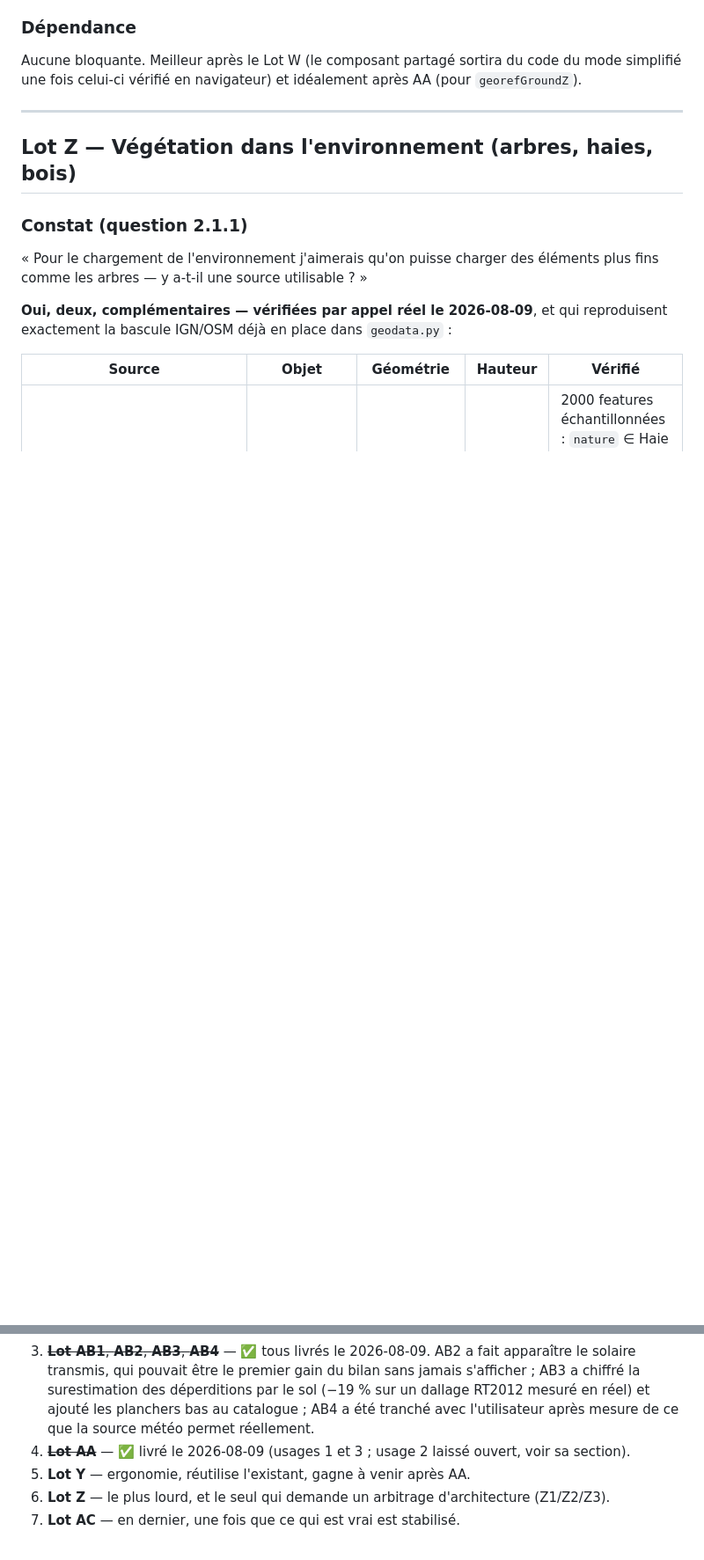
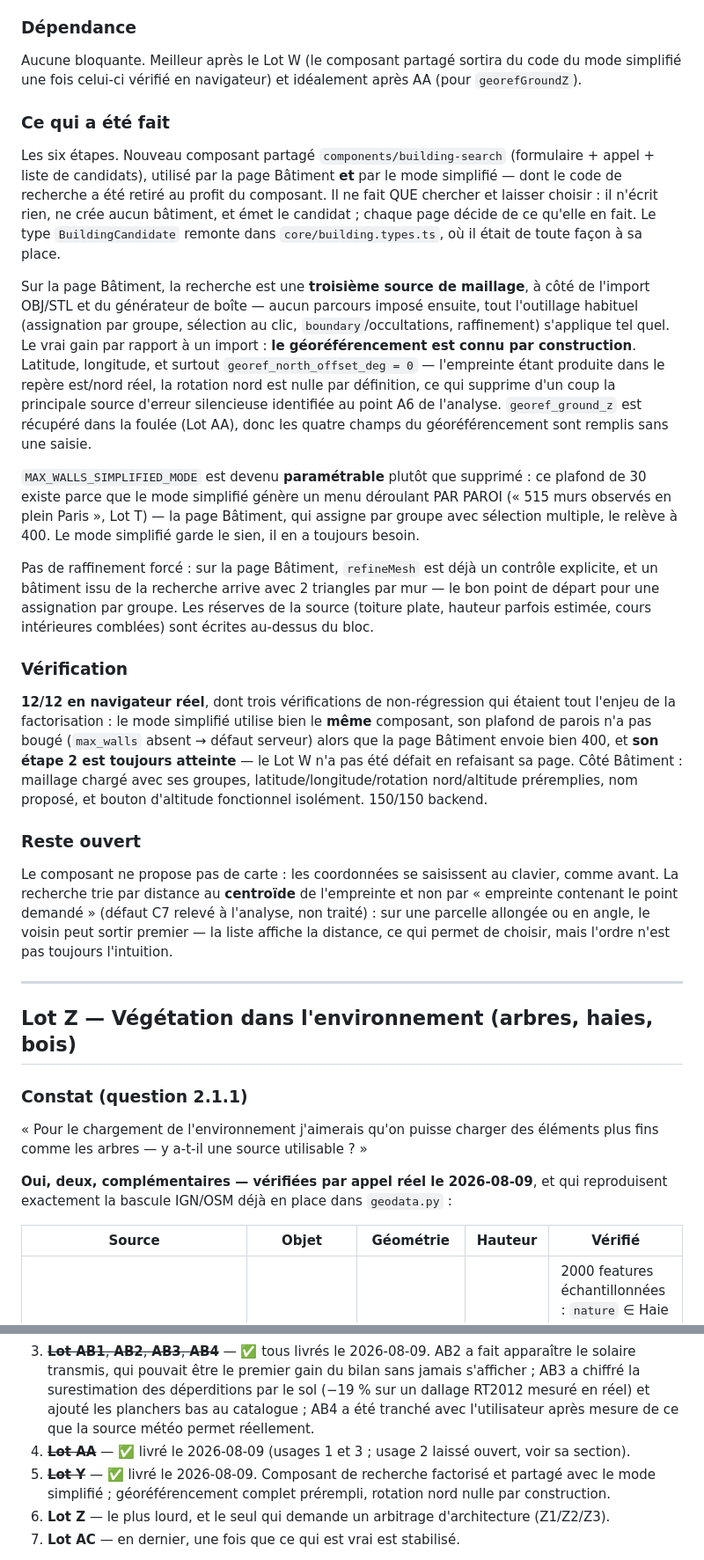
Before and after one commit to Sacha37420/sso-lab, a Markdown page: to_do_bilan_thermique.md, 2 parts joined by grey strips. Shown at 88% size. Drawn GitHub-style; blank space fills up the shorter version.

Commit message:
chore: bump bilan-thermique (Lot Y — bâtiment depuis coordonnées) + to_do
Co-Authored-By: Claude Opus 5 <noreply@anthropic.com>

```diff
--- a/to_do_bilan_thermique.md
+++ b/to_do_bilan_thermique.md
@@ -1605,6 +1605,47 @@ existant s'applique tel quel (assignation par groupe, sélection manuelle au cli
 ### Dépendance
 Aucune bloquante. Meilleur après le Lot W (le composant partagé sortira du code du mode simplifié
 une fois celui-ci vérifié en navigateur) et idéalement après AA (pour `georefGroundZ`).
+
+### Ce qui a été fait
+Les six étapes. Nouveau composant partagé `components/building-search` (formulaire + appel + liste de
+candidats), utilisé par la page Bâtiment **et** par le mode simplifié — dont le code de recherche a
+été retiré au profit du composant. Il ne fait QUE chercher et laisser choisir : il n'écrit rien, ne
+crée aucun bâtiment, et émet le candidat ; chaque page décide de ce qu'elle en fait. Le type
+`BuildingCandidate` remonte dans `core/building.types.ts`, où il était de toute façon à sa place.
+
+Sur la page Bâtiment, la recherche est une **troisième source de maillage**, à côté de l'import
+OBJ/STL et du générateur de boîte — aucun parcours imposé ensuite, tout l'outillage habituel
+(assignation par groupe, sélection au clic, `boundary`/occultations, raffinement) s'applique tel quel.
+Le vrai gain par rapport à un import : **le géoréférencement est connu par construction**. Latitude,
+longitude, et surtout `georef_north_offset_deg = 0` — l'empreinte étant produite dans le repère
+est/nord réel, la rotation nord est nulle par définition, ce qui supprime d'un coup la principale
+source d'erreur silencieuse identifiée au point A6 de l'analyse. `georef_ground_z` est récupéré dans
+la foulée (Lot AA), donc les quatre champs du géoréférencement sont remplis sans une saisie.
+
+`MAX_WALLS_SIMPLIFIED_MODE` est devenu **paramétrable** plutôt que supprimé : ce plafond de 30 existe
+parce que le mode simplifié génère un menu déroulant PAR PAROI (« 515 murs observés en plein Paris »,
+Lot T) — la page Bâtiment, qui assigne par groupe avec sélection multiple, le relève à 400. Le mode
+simplifié garde le sien, il en a toujours besoin.
+
+Pas de raffinement forcé : sur la page Bâtiment, `refineMesh` est déjà un contrôle explicite, et un
+bâtiment issu de la recherche arrive avec 2 triangles par mur — le bon point de départ pour une
+assignation par groupe. Les réserves de la source (toiture plate, hauteur parfois estimée, cours
+intérieures comblées) sont écrites au-dessus du bloc.
+
+### Vérification
+**12/12 en navigateur réel**, dont trois vérifications de non-régression qui étaient tout l'enjeu de
+la factorisation : le mode simplifié utilise bien le **même** composant, son plafond de parois n'a pas
+bougé (`max_walls` absent → défaut serveur) alors que la page Bâtiment envoie bien 400, et **son
+étape 2 est toujours atteinte** — le Lot W n'a pas été défait en refaisant sa page. Côté Bâtiment :
+maillage chargé avec ses groupes, latitude/longitude/rotation nord/altitude préremplies, nom proposé,
+et bouton d'altitude fonctionnel isolément. 150/150 backend.
+
+### Reste ouvert
+Le composant ne propose pas de carte : les coordonnées se saisissent au clavier, comme avant. La
+recherche trie par distance au **centroïde** de l'empreinte et non par « empreinte contenant le point
+demandé » (défaut C7 relevé à l'analyse, non traité) : sur une parcelle allongée ou en angle, le
+voisin peut sortir premier — la liste affiche la distance, ce qui permet de choisir, mais l'ordre
+n'est pas toujours l'intuition.
 
 ---
 
@@ -2156,7 +2197,8 @@ tiers peut juger de ce que vaut un résultat produit par cet outil.
    et ajouté les planchers bas au catalogue ; AB4 a été tranché avec l'utilisateur après mesure de
    ce que la source météo permet réellement.
 4. ~~**Lot AA**~~ — ✅ livré le 2026-08-09 (usages 1 et 3 ; usage 2 laissé ouvert, voir sa section).
-5. **Lot Y** — ergonomie, réutilise l'existant, gagne à venir après AA.
+5. ~~**Lot Y**~~ — ✅ livré le 2026-08-09. Composant de recherche factorisé et partagé avec le mode
+   simplifié ; géoréférencement complet prérempli, rotation nord nulle par construction.
 6. **Lot Z** — le plus lourd, et le seul qui demande un arbitrage d'architecture (Z1/Z2/Z3).
 7. **Lot AC** — en dernier, une fois que ce qui est vrai est stabilisé.
 
```
Also changed, not shown: other parts of to_do_bilan_thermique.md (+1 -1 lines).
